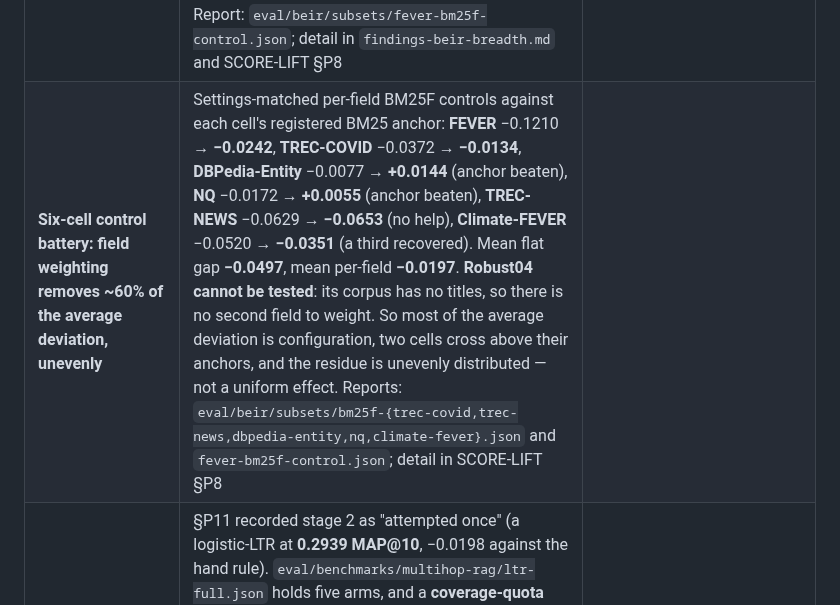
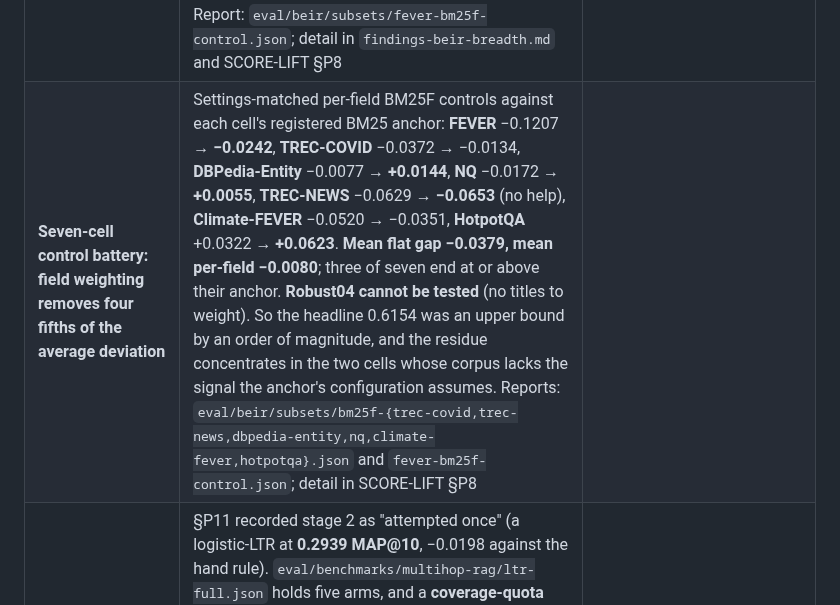
Before and after one commit to thread3d/laya-rag, a Markdown page: docs/FINDINGS.md, the part around the change. GitHub-like rendering.

```diff
--- a/docs/FINDINGS.md
+++ b/docs/FINDINGS.md
@@ -27,7 +27,7 @@ are what stops the next pass from re-trying them.
 | HotpotQA, full query set | The 600-query subset estimate is retired: the full **7,405** queries read **nDCG@10 0.6352** (Recall@10 0.6602, **MRR@10 0.8065**, MAP@100 0.5517) against a published 0.603 — **+0.032**. The estimate (0.6365, +0.034) was accurate to 0.0013, but `tools/compare_more.py` did not retire it; seeded estimates are now a **fallback** that a full report supersedes. Coverage is unchanged at 12 of 18 (the subset had already counted HotpotQA) | [findings-hotpotqa-full.md](findings-hotpotqa-full.md) |
 | FEVER (BEIR-12) | The second "blocked/unstaged" 5.4M corpus is measured: 5,416,568 documents, all **6,666** queries, lexical-only **nDCG@10 0.6323** (Recall@10 0.7846, MRR@10 0.6022, MAP@100 0.5796). Against the published BM25 anchor of **0.753** that is a **−0.121 gap — the largest in the lexical control**, six times Quora's and more than twice Climate-FEVER's. Size does not explain it (dbpedia-entity, 4.6M, is −0.008); the four negative outliers share a *query kind* (natural-language claims/questions), which is a pattern and not a cause. Coverage went to **12 of 18** at this step | [findings-fever.md](findings-fever.md) |
 | **FEVER's −0.121 is field weighting** | FEVER was the largest negative gap to a published anchor (−0.121) and was unexplained. A per-field BM25F control on the same 6,666 queries and 5,416,568 documents scores **nDCG@10 0.7288**, against the flat control's 0.6323 and the published 0.753 — **field weighting closes ~80% of the gap**, leaving **−0.0242**. The published column is multi-field and the flat control was not, so the comparison was measuring settings, not quality. Residual 0.0242 is still above both tolerances and not claimed as noise. Report: `eval/beir/subsets/fever-bm25f-control.json`; detail in `findings-beir-breadth.md` and SCORE-LIFT §P8 |
-| **Six-cell control battery: field weighting removes ~60% of the average deviation, unevenly** | Settings-matched per-field BM25F controls against each cell's registered BM25 anchor: **FEVER** −0.1210 → **−0.0242**, **TREC-COVID** −0.0372 → **−0.0134**, **DBPedia-Entity** −0.0077 → **+0.0144** (anchor beaten), **NQ** −0.0172 → **+0.0055** (anchor beaten), **TREC-NEWS** −0.0629 → **−0.0653** (no help), **Climate-FEVER** −0.0520 → **−0.0351** (a third recovered). Mean flat gap **−0.0497**, mean per-field **−0.0197**. **Robust04 cannot be tested**: its corpus has no titles, so there is no second field to weight. So most of the average deviation is configuration, two cells cross above their anchors, and the residue is unevenly distributed — not a uniform effect. Reports: `eval/beir/subsets/bm25f-{trec-covid,trec-news,dbpedia-entity,nq,climate-fever}.json` and `fever-bm25f-control.json`; detail in SCORE-LIFT §P8 |
+| **Seven-cell control battery: field weighting removes four fifths of the average deviation** | Settings-matched per-field BM25F controls against each cell's registered BM25 anchor: **FEVER** −0.1207 → **−0.0242**, **TREC-COVID** −0.0372 → −0.0134, **DBPedia-Entity** −0.0077 → **+0.0144**, **NQ** −0.0172 → **+0.0055**, **TREC-NEWS** −0.0629 → **−0.0653** (no help), **Climate-FEVER** −0.0520 → −0.0351, **HotpotQA** +0.0322 → **+0.0623**. **Mean flat gap −0.0379, mean per-field −0.0080**; three of seven end at or above their anchor. **Robust04 cannot be tested** (no titles to weight). So the headline 0.6154 was an upper bound by an order of magnitude, and the residue concentrates in the two cells whose corpus lacks the signal the anchor's configuration assumes. Reports: `eval/beir/subsets/bm25f-{trec-covid,trec-news,dbpedia-entity,nq,climate-fever,hotpotqa}.json` and `fever-bm25f-control.json`; detail in SCORE-LIFT §P8 |
 | **The pool bet converts — coverage-quota beats both baselines** | §P11 recorded stage 2 as "attempted once" (a logistic-LTR at **0.2939 MAP@10**, −0.0198 against the hand rule). `eval/benchmarks/multihop-rag/ltr-full.json` holds five arms, and a **coverage-quota blend reads 0.3147** — above the hand rule (0.3137) on the point estimate and, by paired bootstrap over `per_query` (n = 1,128, 2,000 resamples), **significantly better than `ce` (+0.0266 [+0.0230, +0.0303]) and than `ltr` (+0.0208 [+0.0130, +0.0287])**, with the best Hits@10 of any arm (0.8918). The hand rule itself is not among the report's arms, so that comparison is untested. Detail in SCORE-LIFT §P11 |
 | **The pool bet's conversion does not transfer — cross-corpus, negative** | `covquota` was the best arm on MultiHop-RAG (**0.3147 MAP@10**, above `ce` by +0.0266 [+0.0230, +0.0303]) and is **below `ce` off-corpus**: MuSiQue held-out **0.3984** against `ce` 0.4032 (−0.0048), with `blend-0.75` winning on both MuSiQue splits (0.4452 train, 0.4151 held-out). So the coverage-quota advantage is **corpus-specific** — while the arm that generalises, `blend-0.75`, is **significantly better than `ce` off-corpus** (+0.0120 [+0.0088, +0.0150], n = 2,417 paired bootstrap), so **blending pays and transfers but the pool-specific form of it does not**. Reports: `eval/benchmarks/musique/ce-scores-train.json`, `ce-scores-val-full.json`; detail in SCORE-LIFT §P11 |
 | **P11 closed — hard-negative restriction destroys the ranker** | The pool bet's last axis: training on each query's golds plus the five highest-CE non-golds, instead of all 100 candidates, drops the learned ranker from **0.2939 to 0.0257 MAP@10** (significantly worse than `fused`: −0.2216 [−0.2349, −0.2083]). The mechanism is a training/test distribution shift — the mask teaches a boundary that does not exist when ranking all candidates. P11 therefore closes with three answers and one positive: stage 1 validated, stage 2 converts on MultiHop only, transfer fails, and restriction fails. Detail in SCORE-LIFT §P11; report `eval/benchmarks/multihop-rag/ltr-hardneg-5.json` |
```
Also changed, not shown: docs/PROGRAMME-STATUS.md (+6 -0 lines).
